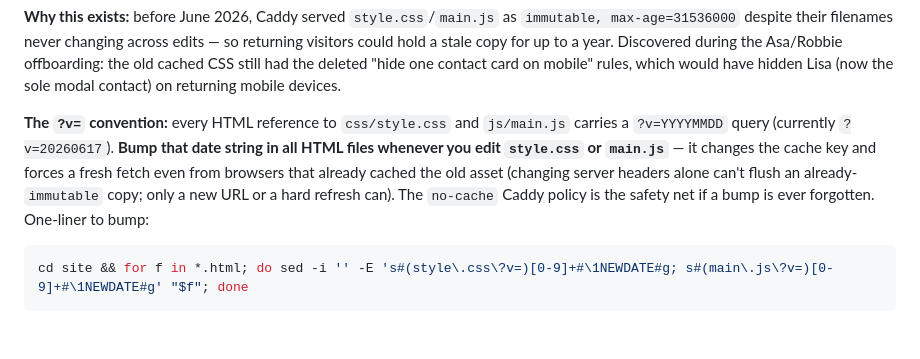
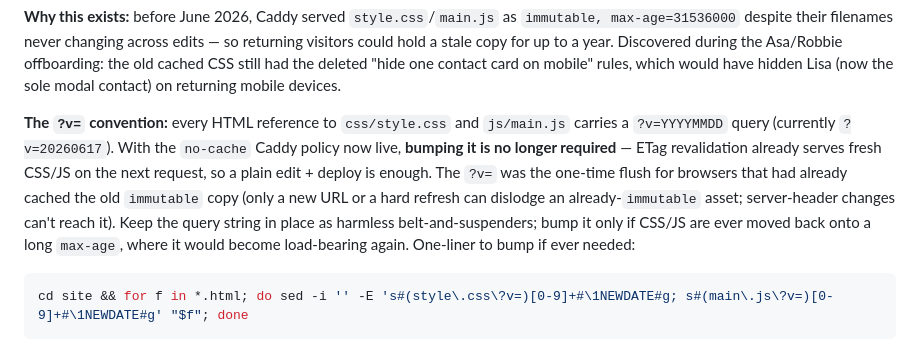
Before and after one commit to charles-hood/ebz-redesign, a Markdown page: CLAUDE.md, the part around the change. Rendered like a GitHub page.

Commit message:
Doc: ?v= bump no longer required now that no-cache policy is live
Caddy now serves css/js as no-cache (ETag revalidation), so a plain
edit + deploy picks up changes. The ?v= query stays as harmless
belt-and-suspenders; it only becomes load-bearing if css/js are ever
moved back onto a long max-age.

Co-Authored-By: Claude Opus 4.8 <noreply@anthropic.com>

````diff
--- a/CLAUDE.md
+++ b/CLAUDE.md
@@ -390,7 +390,7 @@ The `@revalidate` matcher uses `not path *.<media>` so it also covers extensionl
 
 **Why this exists:** before June 2026, Caddy served `style.css`/`main.js` as `immutable, max-age=31536000` despite their filenames never changing across edits — so returning visitors could hold a stale copy for up to a year. Discovered during the Asa/Robbie offboarding: the old cached CSS still had the deleted "hide one contact card on mobile" rules, which would have hidden Lisa (now the sole modal contact) on returning mobile devices.
 
-**The `?v=` convention:** every HTML reference to `css/style.css` and `js/main.js` carries a `?v=YYYYMMDD` query (currently `?v=20260617`). **Bump that date string in all HTML files whenever you edit `style.css` or `main.js`** — it changes the cache key and forces a fresh fetch even from browsers that already cached the old asset (changing server headers alone can't flush an already-`immutable` copy; only a new URL or a hard refresh can). The `no-cache` Caddy policy is the safety net if a bump is ever forgotten. One-liner to bump:
+**The `?v=` convention:** every HTML reference to `css/style.css` and `js/main.js` carries a `?v=YYYYMMDD` query (currently `?v=20260617`). With the `no-cache` Caddy policy now live, **bumping it is no longer required** — ETag revalidation already serves fresh CSS/JS on the next request, so a plain edit + deploy is enough. The `?v=` was the one-time flush for browsers that had already cached the old `immutable` copy (only a new URL or a hard refresh can dislodge an already-`immutable` asset; server-header changes can't reach it). Keep the query string in place as harmless belt-and-suspenders; bump it only if CSS/JS are ever moved back onto a long `max-age`, where it would become load-bearing again. One-liner to bump if ever needed:
 ```bash
 cd site && for f in *.html; do sed -i '' -E 's#(style\.css\?v=)[0-9]+#\1NEWDATE#g; s#(main\.js\?v=)[0-9]+#\1NEWDATE#g' "$f"; done
 ```
````
